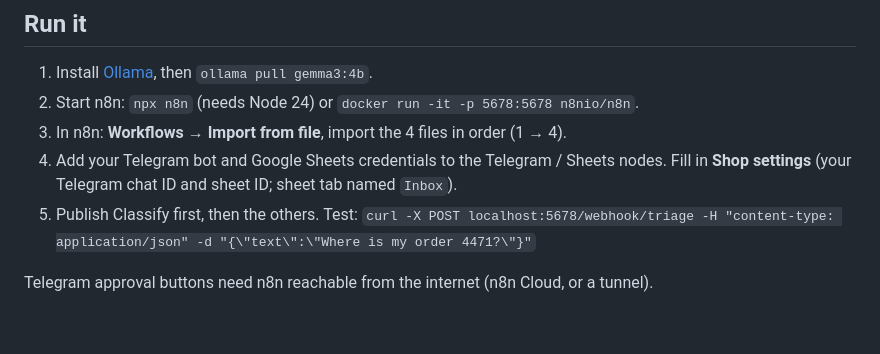
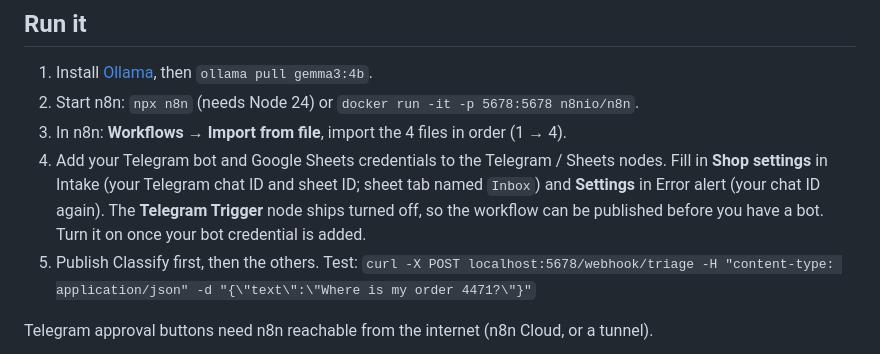
Before and after one commit to Beki-hck/n8n-support-triage, a Markdown page: README.md, the part around one of its changes. Rendered like a GitHub page; blank space fills up the shorter version.

```diff
--- a/README.md
+++ b/README.md
@@ -42,7 +42,8 @@ PASS: routes, owner approval, human alert and error alert all work
 1. Install [Ollama](https://ollama.com), then `ollama pull gemma3:4b`.
 2. Start n8n: `npx n8n` (needs Node 24) or `docker run -it -p 5678:5678 n8nio/n8n`.
 3. In n8n: **Workflows → Import from file**, import the 4 files in order (1 → 4).
-4. Add your Telegram bot and Google Sheets credentials to the Telegram / Sheets nodes. Fill in **Shop settings** (your Telegram chat ID and sheet ID; sheet tab named `Inbox`).
+4. Add your Telegram bot and Google Sheets credentials to the Telegram / Sheets nodes. Fill in **Shop settings** in Intake (your Telegram chat ID and sheet ID; sheet tab named `Inbox`) and **Settings** in Error alert (your chat ID again).
+   The **Telegram Trigger** node ships turned off, so the workflow can be published before you have a bot. Turn it on once your bot credential is added.
 5. Publish Classify first, then the others. Test: `curl -X POST localhost:5678/webhook/triage -H "content-type: application/json" -d "{\"text\":\"Where is my order 4471?\"}"`
 
 Telegram approval buttons need n8n reachable from the internet (n8n Cloud, or a tunnel).
```
Also changed, not shown: other parts of README.md (+3 -3 lines), docs/walkthrough.md (+4 -3 lines), docs/classify.png, docs/eval.png, docs/intake.png, 6 other files.
